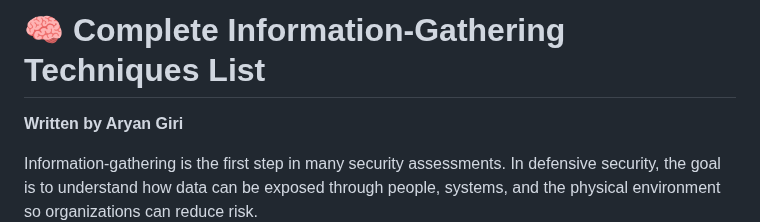
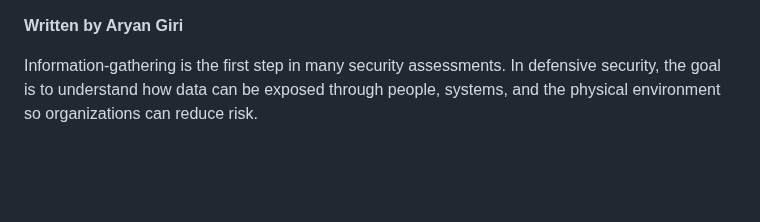
Before and after one commit to giriaryan694-a11y/AryterLog, a Markdown page: posts/complete_information_gathering_techniques_article.md, the part around the change. GitHub-like rendering; blank space fills up the shorter version.

```diff
--- a/posts/complete_information_gathering_techniques_article.md
+++ b/posts/complete_information_gathering_techniques_article.md
@@ -1,4 +1,3 @@
-# 🧠 Complete Information-Gathering Techniques List
 
 **Written by Aryan Giri**
 
```
